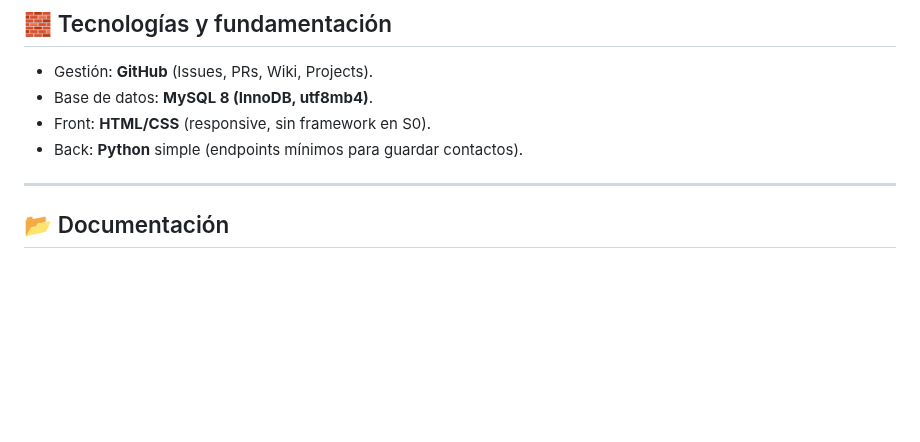
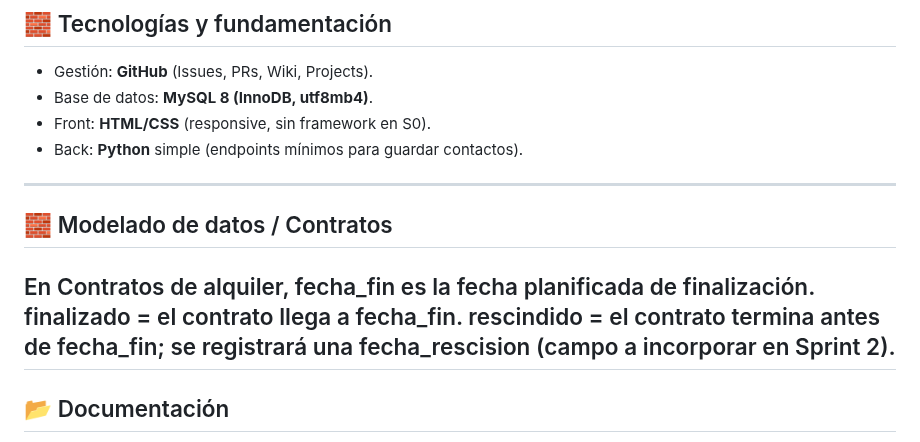
Before and after one commit to Proyecto-DFNVV/Dev6, a Markdown page: README.md, the part around the change. GitHub-like rendering; blank space fills up the shorter version.

Commit message:
Add data modeling section to README

```diff
--- a/README.md
+++ b/README.md
@@ -117,6 +117,11 @@ El sistema será escalable para futuras integraciones (WhatsApp, SEO, reportes).
 - Back: **Python** simple (endpoints mínimos para guardar contactos).
 
 ---
+## 🧱 Modelado de datos / Contratos
+En Contratos de alquiler, fecha_fin es la fecha planificada de finalización.
+finalizado = el contrato llega a fecha_fin.
+rescindido = el contrato termina antes de fecha_fin; se registrará una fecha_rescision (campo a incorporar en Sprint 2).
+---
 
 ## 📂 Documentación
 - [IEEE830 – Especificación de Requisitos](./docs/IEEE830.pdf)
```
